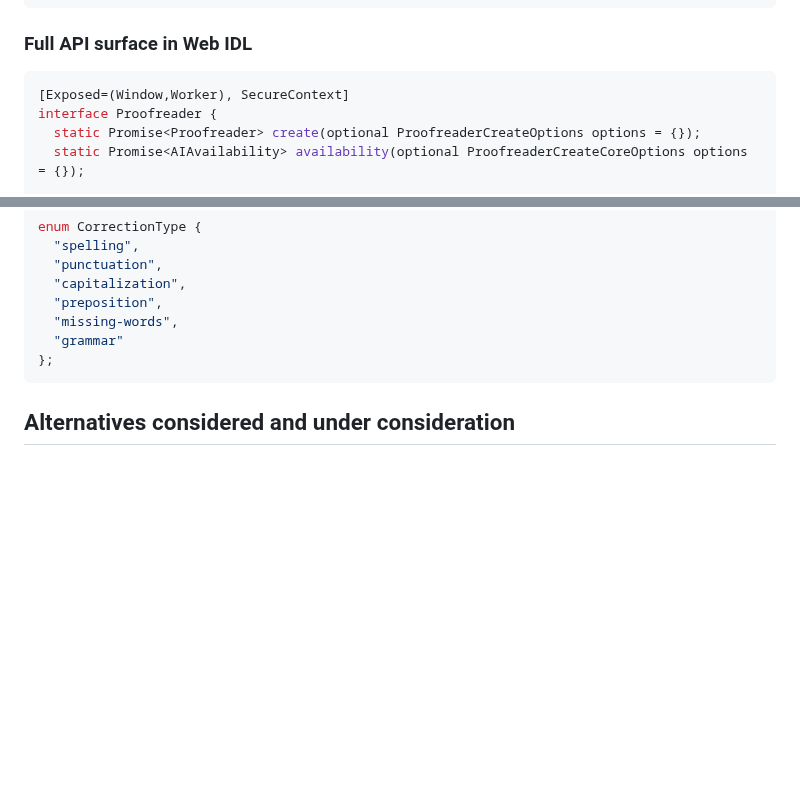
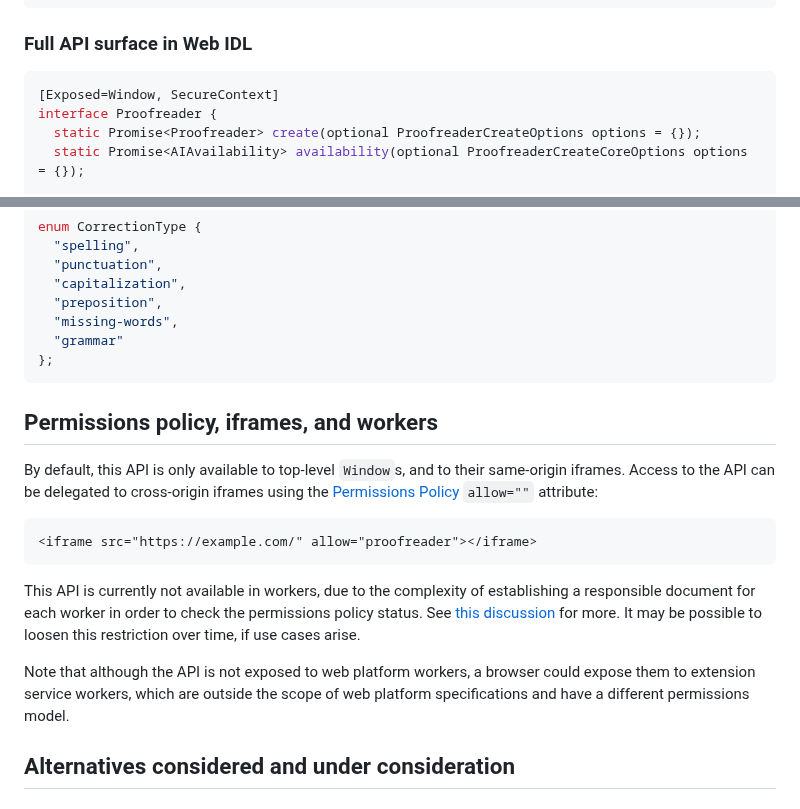
Before and after one commit to webmachinelearning/proofreader-api, a Markdown page: README.md, 2 parts joined by grey strips. Rendered like a GitHub page; blank space fills up the shorter version.

Commit message:
Suggestion to add Permission Policy and Worker note
Analog to the other APIs (e.g., the [Prompt API](https://github.com/webmachinelearning/prompt-api?tab=readme-ov-file#permissions-policy-iframes-and-workers)), this API will likely integrate with Permission Policy.

````diff
--- a/README.md
+++ b/README.md
@@ -242,7 +242,7 @@ if (inputRenderIndex !== input.length){
 
 ### Full API surface in Web IDL
 ```js
-[Exposed=(Window,Worker), SecureContext]
+[Exposed=Window, SecureContext]
 interface Proofreader {
   static Promise<Proofreader> create(optional ProofreaderCreateOptions options = {});
   static Promise<AIAvailability> availability(optional ProofreaderCreateCoreOptions options = {});
@@ -305,6 +305,18 @@ enum CorrectionType {
 };
 ```
 
+## Permissions policy, iframes, and workers
+
+By default, this API is only available to top-level `Window`s, and to their same-origin iframes. Access to the API can be delegated to cross-origin iframes using the [Permissions Policy](https://developer.mozilla.org/en-US/docs/Web/HTTP/Permissions_Policy) `allow=""` attribute:
+
+```html
+<iframe src="https://example.com/" allow="proofreader"></iframe>
+```
+
+This API is currently not available in workers, due to the complexity of establishing a responsible document for each worker in order to check the permissions policy status. See [this discussion](https://github.com/webmachinelearning/translation-api/issues/18#issuecomment-2705630392) for more. It may be possible to loosen this restriction over time, if use cases arise.
+
+Note that although the API is not exposed to web platform workers, a browser could expose them to extension service workers, which are outside the scope of web platform specifications and have a different permissions model.
+
 ## Alternatives considered and under consideration
 
 ### Provide explanations only asynchronously
````
